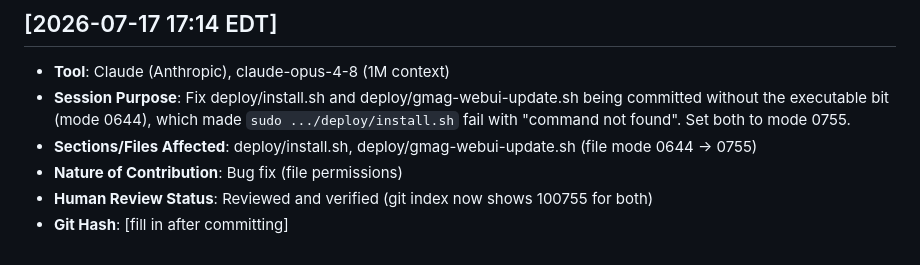
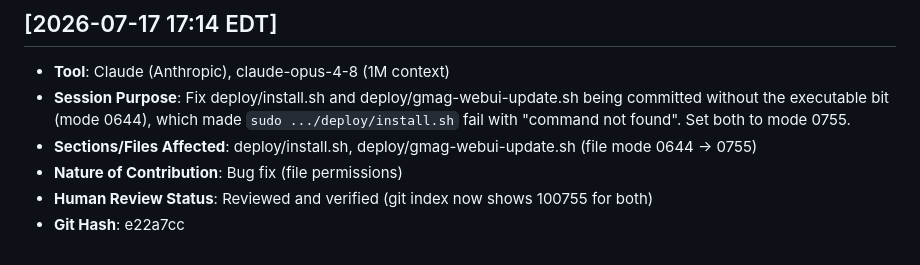
Before and after one commit to HamSCI/gmag_webui, a Markdown page: ai/ai_usage_log.md, the part around the change. Drawn GitHub-style.

Commit message:
Update AI usage log with git hash for e22a7cc

```diff
--- a/ai/ai_usage_log.md
+++ b/ai/ai_usage_log.md
@@ -175,4 +175,4 @@ Required per University of Scranton AI Policy, HamSCI Generative AI Use Agreemen
 - **Sections/Files Affected**: deploy/install.sh, deploy/gmag-webui-update.sh (file mode 0644 -> 0755)
 - **Nature of Contribution**: Bug fix (file permissions)
 - **Human Review Status**: Reviewed and verified (git index now shows 100755 for both)
-- **Git Hash**: [fill in after committing]
+- **Git Hash**: e22a7cc
```
